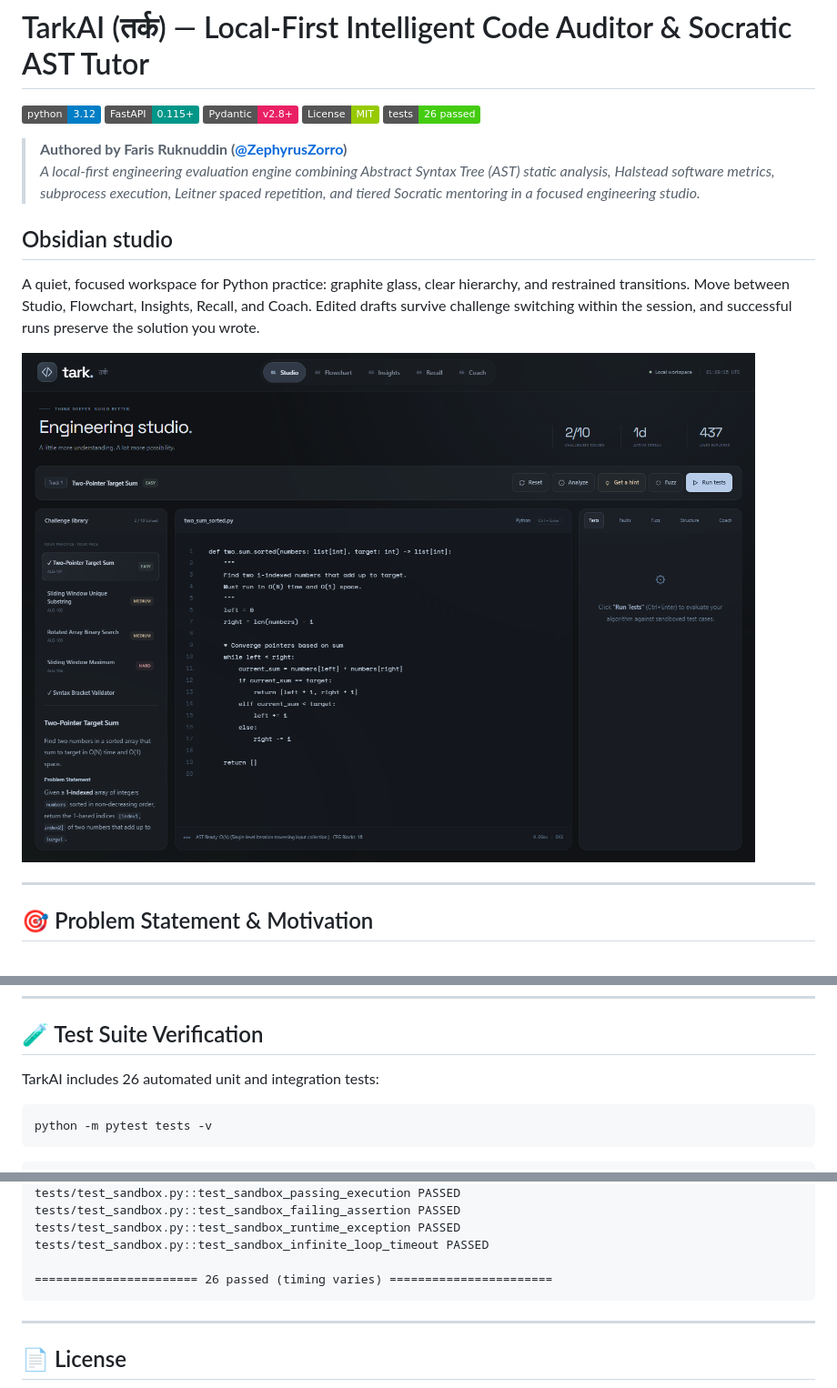
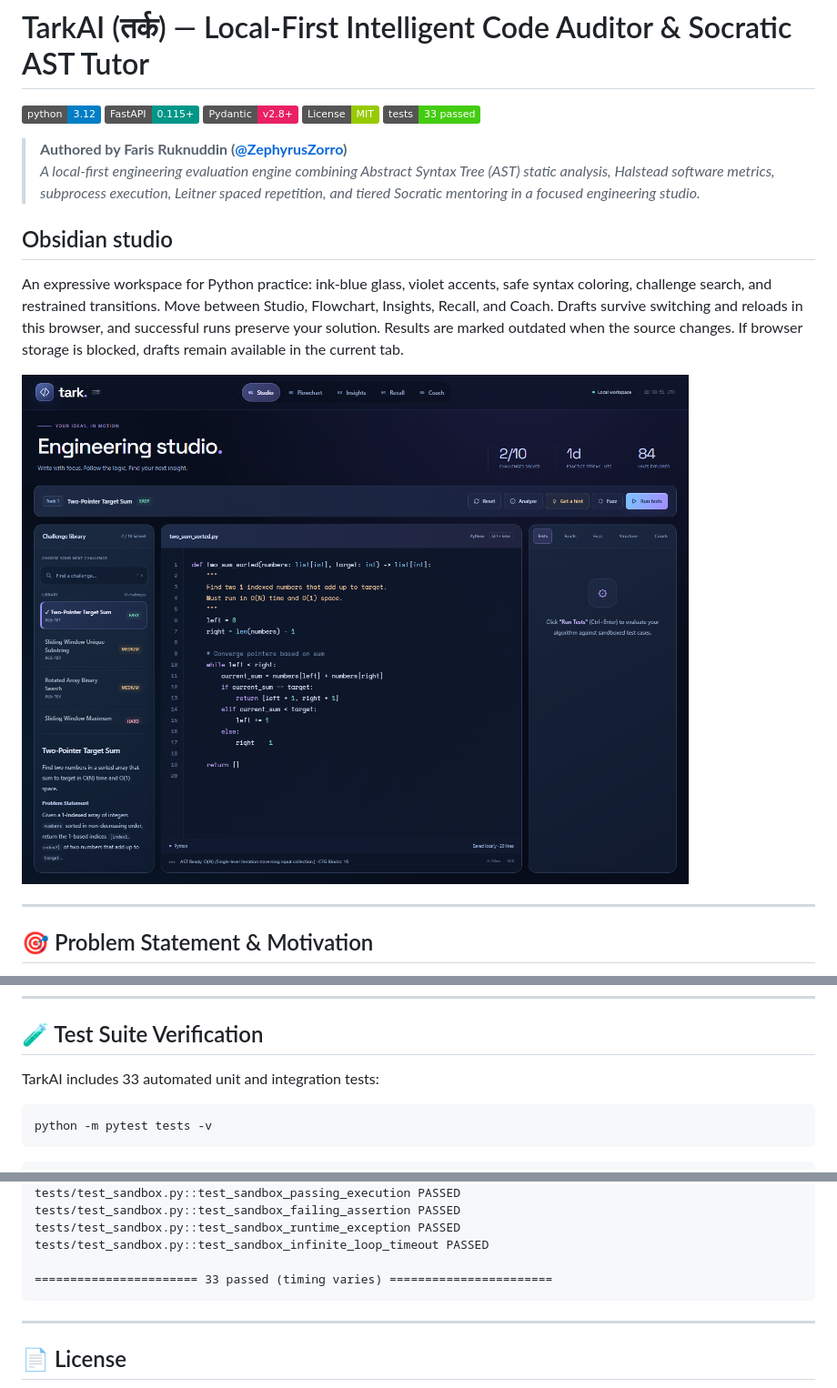
Before and after one commit to ZephyrusZorro/tark-ai, a Markdown page: README.md, 3 parts joined by grey strips. Shown at 91% size. Rendered like a GitHub page; pictures changed too: docs/screenshots/desktop.png; badges without logos.

Commit message:
feat: enrich Tark studio with resilient drafts and accurate progress

````diff
--- a/README.md
+++ b/README.md
@@ -4,14 +4,14 @@
 [![FastAPI](https://img.shields.io/badge/FastAPI-0.115+-009688.svg)](https://fastapi.tiangolo.com)
 [![Pydantic v2](https://img.shields.io/badge/Pydantic-v2.8+-e92063.svg)](https://docs.pydantic.dev/)
 [![License: MIT](https://img.shields.io/badge/License-MIT-green.svg)](LICENSE)
-[![Tests Passing](https://img.shields.io/badge/tests-26%20passed-brightgreen.svg)]()
+[![Tests Passing](https://img.shields.io/badge/tests-33%20passed-brightgreen.svg)]()
 
 > **Authored by Faris Ruknuddin ([@ZephyrusZorro](https://github.com/ZephyrusZorro))**
 > *A local-first engineering evaluation engine combining Abstract Syntax Tree (AST) static analysis, Halstead software metrics, subprocess execution, Leitner spaced repetition, and tiered Socratic mentoring in a focused engineering studio.*
 
 ## Obsidian studio
 
-A quiet, focused workspace for Python practice: graphite glass, clear hierarchy, and restrained transitions. Move between Studio, Flowchart, Insights, Recall, and Coach. Edited drafts survive challenge switching within the session, and successful runs preserve the solution you wrote.
+An expressive workspace for Python practice: ink-blue glass, violet accents, safe syntax coloring, challenge search, and restrained transitions. Move between Studio, Flowchart, Insights, Recall, and Coach. Drafts survive switching and reloads in this browser, and successful runs preserve your solution. Results are marked outdated when the source changes. If browser storage is blocked, drafts remain available in the current tab.
 
 ![Tark Obsidian studio](docs/screenshots/desktop.png)
 
@@ -127,7 +127,7 @@ Open **`http://localhost:8000`** in your browser to access the TarkAI studio.
 
 ## 🧪 Test Suite Verification
 
-TarkAI includes 26 automated unit and integration tests:
+TarkAI includes 33 automated unit and integration tests:
 
 ```bash
 python -m pytest tests -v
@@ -153,7 +153,7 @@ tests/test_sandbox.py::test_sandbox_failing_assertion PASSED
 tests/test_sandbox.py::test_sandbox_runtime_exception PASSED
 tests/test_sandbox.py::test_sandbox_infinite_loop_timeout PASSED
 
-======================= 26 passed (timing varies) =======================
+======================= 33 passed (timing varies) =======================
 ```
 
 ---
````
Also changed, not shown: other parts of README.md (+3 -0 lines), docs/interface-verification.md (+20 -16 lines), docs/screenshots/mobile.png, 9 other files.
